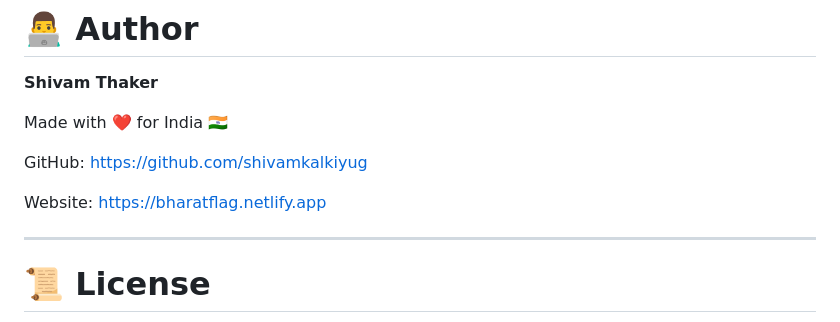
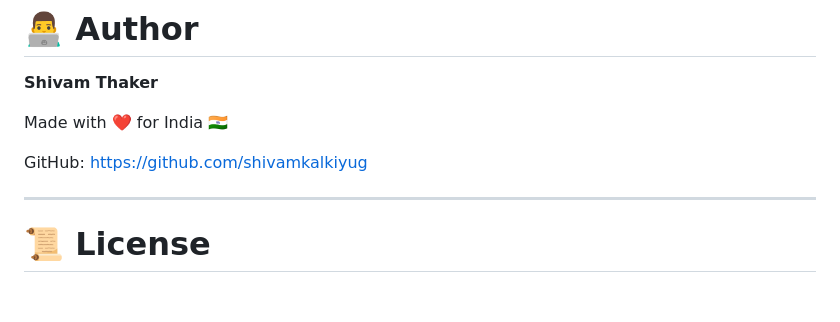
Before and after one commit to shivamkalkiyug/indian-national-flag-live-animation, a Markdown page: README.md, the part around one of its changes. GitHub-like rendering; blank space fills up the shorter version.

```diff
--- a/README.md
+++ b/README.md
@@ -221,8 +211,6 @@ Made with ❤️ for India 🇮🇳
 
 GitHub: https://github.com/shivamkalkiyug
 
-Website: https://bharatflag.netlify.app
-
 ---
 
 # 📜 License
```
Also changed, not shown: other parts of README.md (+0 -10 lines).
